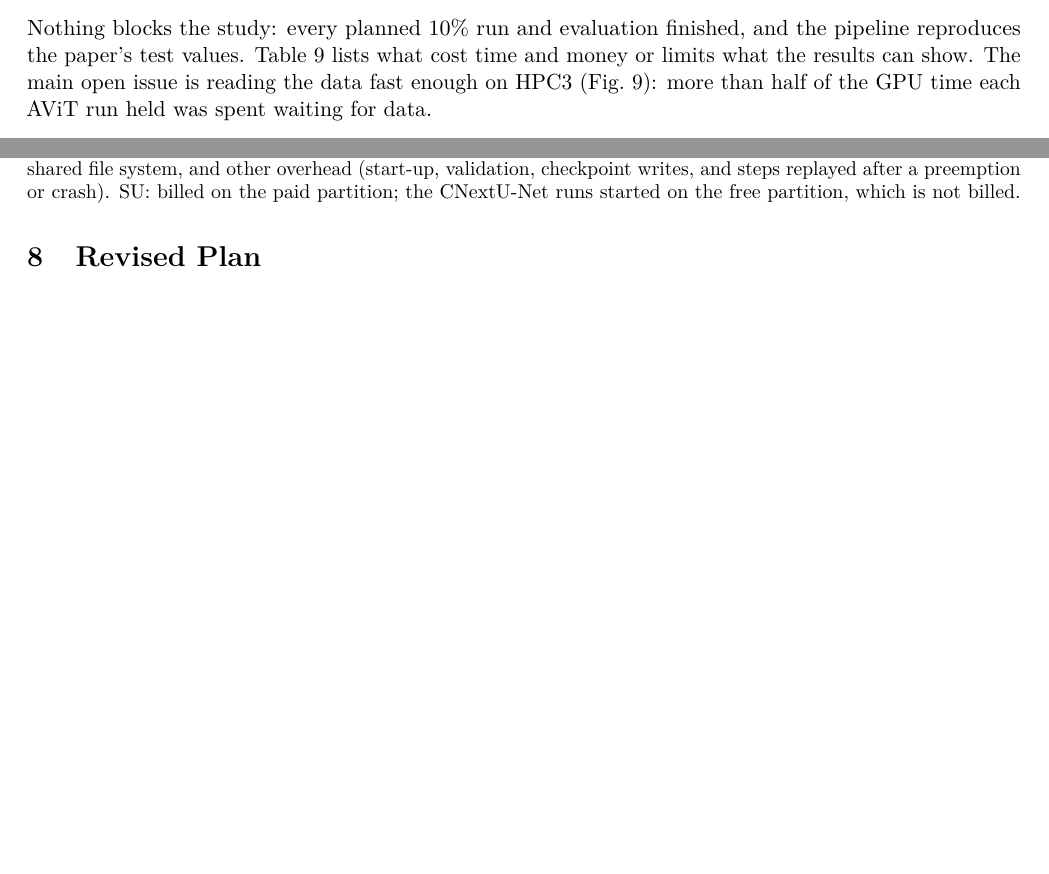
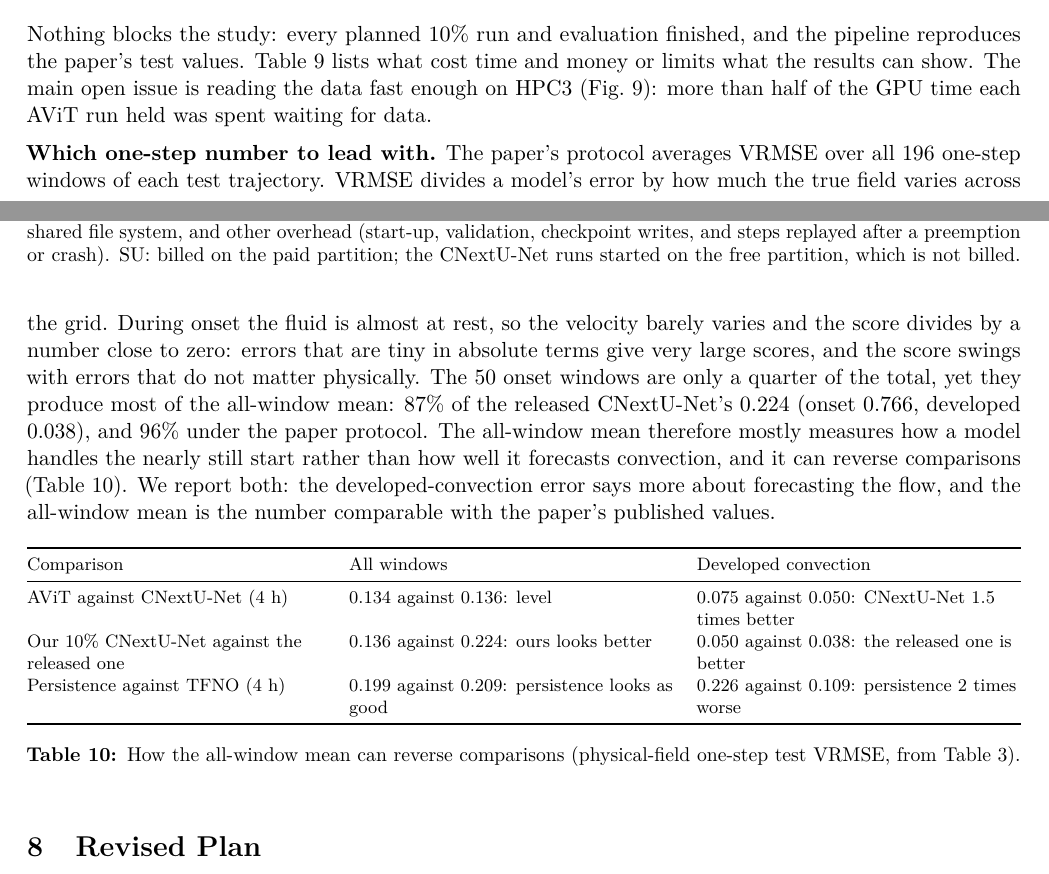
Before and after one commit to skagankose/sciml-project, a LaTeX document (reports/midproject.tex): two parts of pages 13 and 15 of 23, joined at a grey line, cut so that both start at the same text, the shorter picture padded with empty space. Compiled offline with pdfLaTeX.

Commit message:
Mid-project report (long): Issues section explains why the all-window mean is dominated by onset windows, with examples
Co-Authored-By: Claude Opus 5.5 <noreply@anthropic.com>

```diff
--- a/reports/midproject.tex
+++ b/reports/midproject.tex
@@ -757,6 +757,35 @@ not billed.}
 \label{fig:time}
 \end{figure}
 
+\textbf{Which one-step number to lead with.} The paper's protocol averages VRMSE over all 196 one-step windows of
+each test trajectory. VRMSE divides a model's error by how much the true field varies across the grid. During onset
+the fluid is almost at rest, so the velocity barely varies and the score divides by a number close to zero: errors
+that are tiny in absolute terms give very large scores, and the score swings with errors that do not matter
+physically. The 50 onset windows are only a quarter of the total, yet they produce most of the all-window mean:
+87\% of the released CNextU-Net's 0.224 (onset 0.766, developed 0.038), and 96\% under the paper protocol. The
+all-window mean therefore mostly measures how a model handles the nearly still start rather than how well it
+forecasts convection, and it can reverse comparisons (Table~\ref{tab:headline}). We report both: the
+developed-convection error says more about forecasting the flow, and the all-window mean is the number comparable
+with the paper's published values.
+
+\begin{table}[!htbp]
+\centering\footnotesize
+\begin{tabularx}{\linewidth}{@{}>{\raggedright\arraybackslash}p{0.3\linewidth}>{\raggedright\arraybackslash}X>{\raggedright\arraybackslash}X@{}}
+\toprule
+Comparison & All windows & Developed convection \\
+\midrule
+AViT against CNextU-Net (4 h) & 0.134 against 0.136: level & 0.075 against 0.050: CNextU-Net 1.5 times better \\
+Our 10\% CNextU-Net against the released one & 0.136 against 0.224: ours looks better & 0.050 against 0.038:
+the released one is better \\
+Persistence against TFNO (4 h) & 0.199 against 0.209: persistence looks as good & 0.226 against 0.109:
+persistence 2 times worse \\
+\bottomrule
+\end{tabularx}
+\caption{How the all-window mean can reverse comparisons (physical-field one-step test VRMSE, from
+Table~\ref{tab:test}).}
+\label{tab:headline}
+\end{table}
+
 \section{Revised Plan}
 \label{sec:plan}
 
```
Also changed, not shown: AGENTS.md (+1 -0 lines), reports/midproject.pdf.
